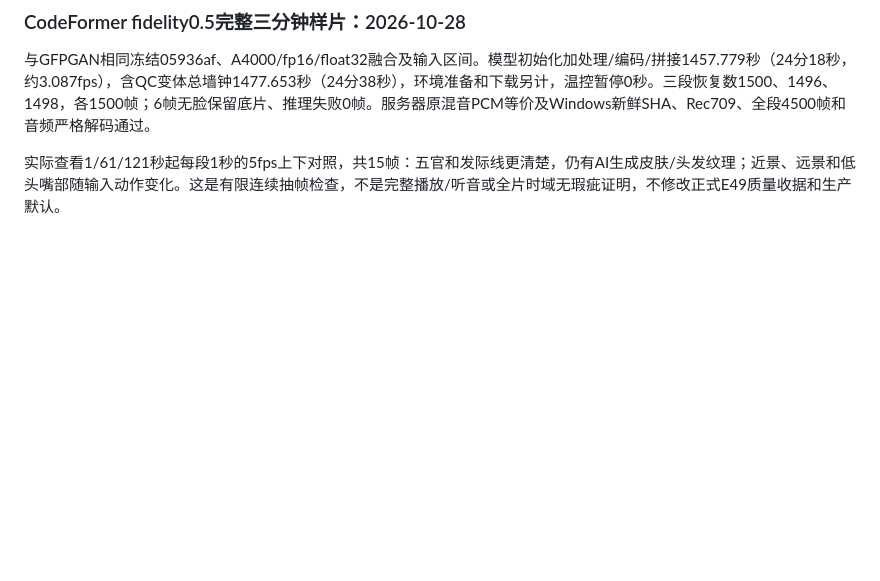
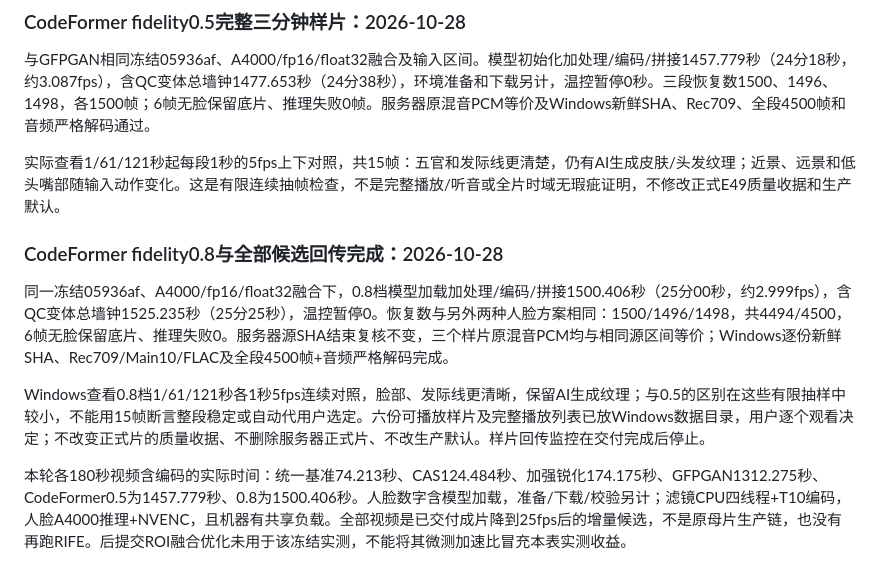
Before and after one commit to MOPELotus/Kwjd, a Markdown page: docs/QUALITY_REVIEW.md, the part around the change. Rendered like a GitHub page; blank space fills up the shorter version.

Commit message:
Complete audition timing comparison and verified six-sample delivery

```diff
--- a/docs/QUALITY_REVIEW.md
+++ b/docs/QUALITY_REVIEW.md
@@ -64,3 +64,11 @@ Windows实际查看样片1、61、121秒起各1秒的5fps连续抽帧，与共
 与GFPGAN相同冻结05936af、A4000/fp16/float32融合及输入区间。模型初始化加处理/编码/拼接1457.779秒（24分18秒，约3.087fps），含QC变体总墙钟1477.653秒（24分38秒），环境准备和下载另计，温控暂停0秒。三段恢复数1500、1496、1498，各1500帧；6帧无脸保留底片、推理失败0帧。服务器原混音PCM等价及Windows新鲜SHA、Rec709、全段4500帧和音频严格解码通过。
 
 实际查看1/61/121秒起每段1秒的5fps上下对照，共15帧：五官和发际线更清楚，仍有AI生成皮肤/头发纹理；近景、远景和低头嘴部随输入动作变化。这是有限连续抽帧检查，不是完整播放/听音或全片时域无瑕疵证明，不修改正式E49质量收据和生产默认。
+
+### CodeFormer fidelity0.8与全部候选回传完成：2026-10-28
+
+同一冻结05936af、A4000/fp16/float32融合下，0.8档模型加载加处理/编码/拼接1500.406秒（25分00秒，约2.999fps），含QC变体总墙钟1525.235秒（25分25秒），温控暂停0。恢复数与另外两种人脸方案相同：1500/1496/1498，共4494/4500，6帧无脸保留底片、推理失败0。服务器源SHA结束复核不变，三个样片原混音PCM均与相同源区间等价；Windows逐份新鲜SHA、Rec709/Main10/FLAC及全段4500帧+音频严格解码完成。
+
+Windows查看0.8档1/61/121秒各1秒5fps连续对照，脸部、发际线更清晰，保留AI生成纹理；与0.5的区别在这些有限抽样中较小，不能用15帧断言整段稳定或自动代用户选定。六份可播放样片及完整播放列表已放Windows数据目录，用户逐个观看决定；不改变正式片的质量收据、不删除服务器正式片、不改生产默认。样片回传监控在交付完成后停止。
+
+本轮各180秒视频含编码的实际时间：统一基准74.213秒、CAS124.484秒、加强锐化174.175秒、GFPGAN1312.275秒、CodeFormer0.5为1457.779秒、0.8为1500.406秒。人脸数字含模型加载，准备/下载/校验另计；滤镜CPU四线程+T10编码，人脸A4000推理+NVENC，且机器有共享负载。全部视频是已交付成片降到25fps后的增量候选，不是原母片生产链，也没有再跑RIFE。后提交ROI融合优化未用于该冻结实测，不能将其微测加速比冒充本表实测收益。
```
